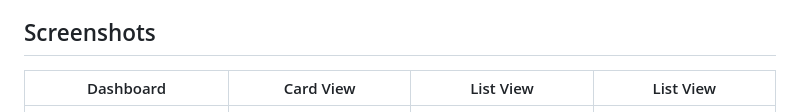
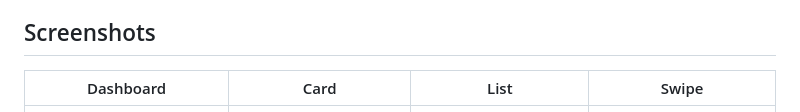
Before and after one commit to theroundpencil/blist, a Markdown page: README.md, the part around the change. Drawn GitHub-style.

```diff
--- a/README.md
+++ b/README.md
@@ -32,8 +32,8 @@ Blist is a personal book list tracker that runs entirely on Google Apps Script.
 
 ## Screenshots
 
-| Dashboard | Card View | List View | List View |
-|-----------|-----------|-----------|-----------|
+| Dashboard | Card | List | Swipe |
+|-----------|------|------|-------|
 | ![Dashboard](screenshots/dashboard.jpg) | ![Cards](screenshots/card.jpg) | ![List](screenshots/list.jpg) | ![Swipe](screenshots/swipe.jpg) |
 
 | Search  | Add Book | iOS Widget |
```
